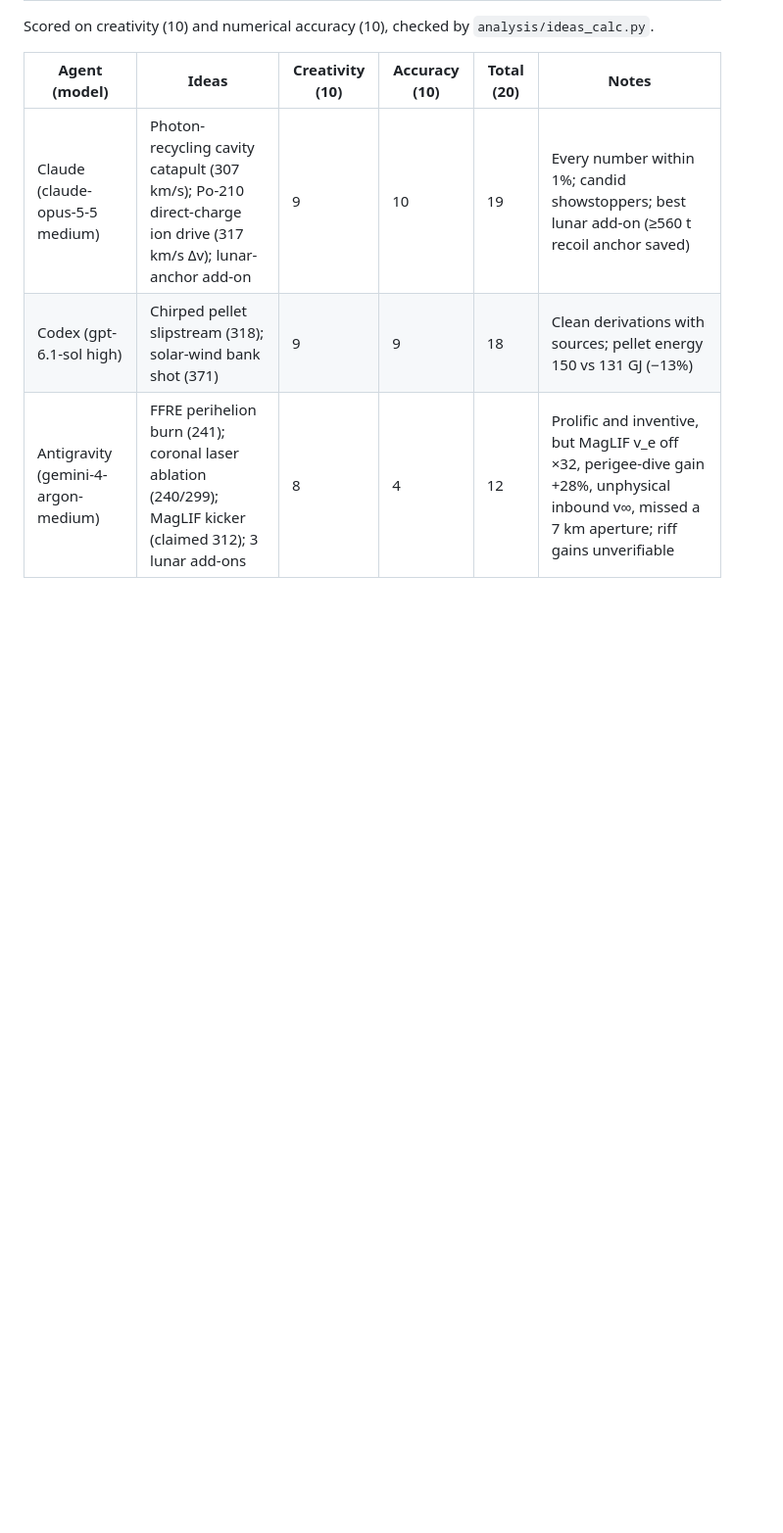
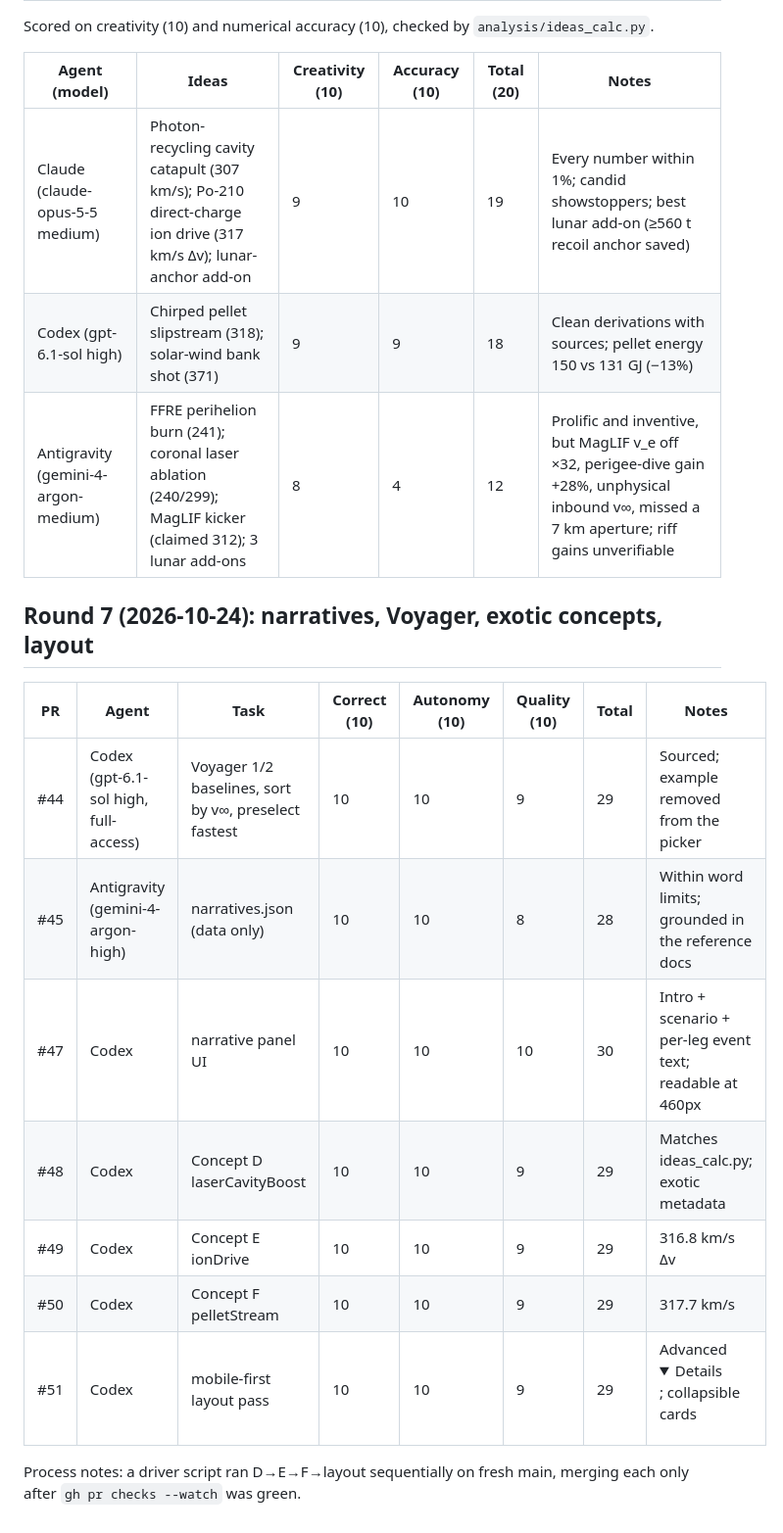
Before and after one commit to Daniel-Silion-iConnect/001c, a Markdown page: docs/agents/SCOREBOARD.md, the part around the change. Shown at 98% size. Drawn GitHub-style; folded sections open; blank space fills up the shorter version.

Commit message:
Scoreboard: round 7 (#52)

```diff
--- a/docs/agents/SCOREBOARD.md
+++ b/docs/agents/SCOREBOARD.md
@@ -56,3 +56,17 @@ Scored on creativity (10) and numerical accuracy (10), checked by `analysis/idea
 | Claude (claude-opus-5-5 medium) | Photon-recycling cavity catapult (307 km/s); Po-210 direct-charge ion drive (317 km/s Δv); lunar-anchor add-on | 9 | 10 | 19 | Every number within 1%; candid showstoppers; best lunar add-on (≥560 t recoil anchor saved) |
 | Codex (gpt-6.1-sol high) | Chirped pellet slipstream (318); solar-wind bank shot (371) | 9 | 9 | 18 | Clean derivations with sources; pellet energy 150 vs 131 GJ (−13%) |
 | Antigravity (gemini-4-argon-medium) | FFRE perihelion burn (241); coronal laser ablation (240/299); MagLIF kicker (claimed 312); 3 lunar add-ons | 8 | 4 | 12 | Prolific and inventive, but MagLIF v_e off ×32, perigee-dive gain +28%, unphysical inbound v∞, missed a 7 km aperture; riff gains unverifiable |
+
+## Round 7 (2026-10-24): narratives, Voyager, exotic concepts, layout
+
+| PR | Agent | Task | Correct (10) | Autonomy (10) | Quality (10) | Total | Notes |
+|----|-------|------|---|---|---|---|-------|
+| #44 | Codex (gpt-6.1-sol high, full-access) | Voyager 1/2 baselines, sort by v∞, preselect fastest | 10 | 10 | 9 | 29 | Sourced; example removed from the picker |
+| #45 | Antigravity (gemini-4-argon-high) | narratives.json (data only) | 10 | 10 | 8 | 28 | Within word limits; grounded in the reference docs |
+| #47 | Codex | narrative panel UI | 10 | 10 | 10 | 30 | Intro + scenario + per-leg event text; readable at 460px |
+| #48 | Codex | Concept D laserCavityBoost | 10 | 10 | 9 | 29 | Matches ideas_calc.py; exotic metadata |
+| #49 | Codex | Concept E ionDrive | 10 | 10 | 9 | 29 | 316.8 km/s Δv |
+| #50 | Codex | Concept F pelletStream | 10 | 10 | 9 | 29 | 317.7 km/s |
+| #51 | Codex | mobile-first layout pass | 10 | 10 | 9 | 29 | Advanced <details>; collapsible cards |
+
+Process notes: a driver script ran D→E→F→layout sequentially on fresh main, merging each only after `gh pr checks --watch` was green.
```
